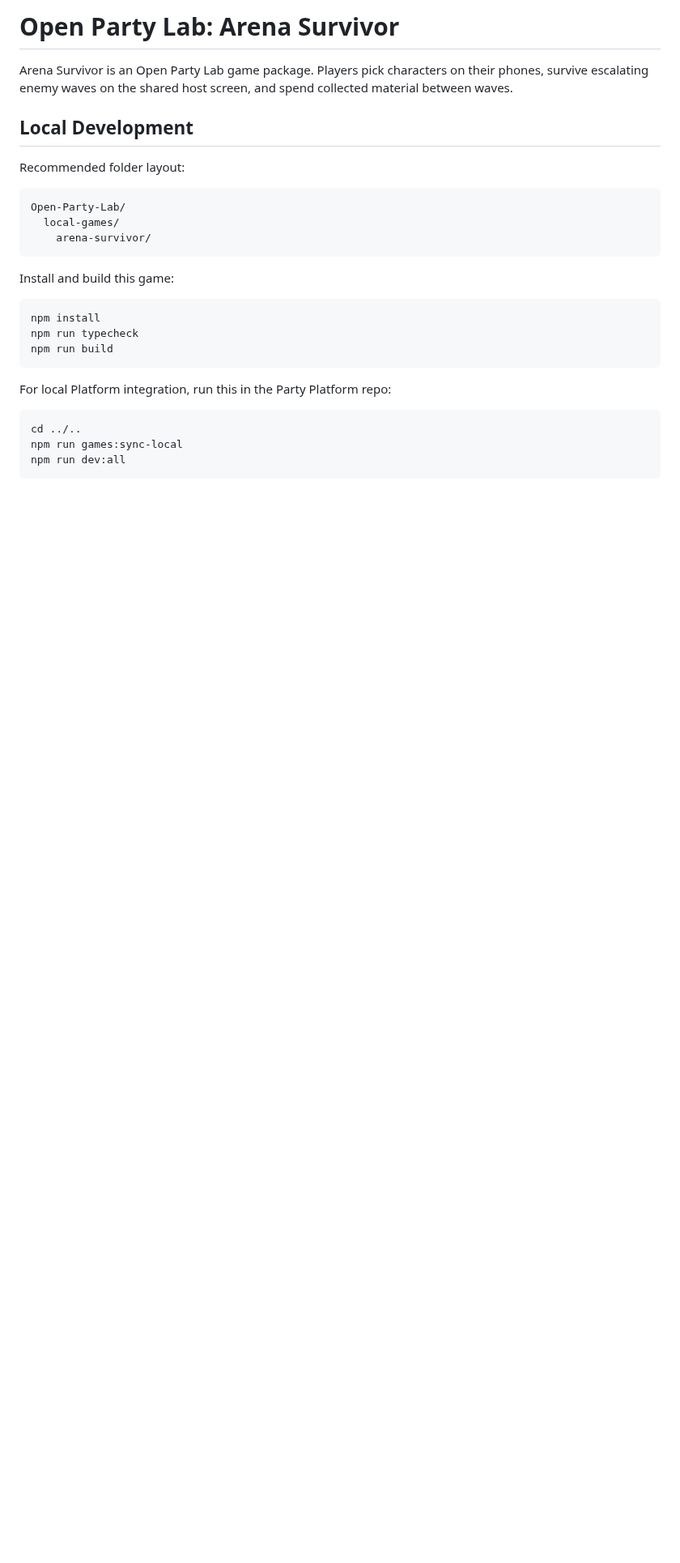
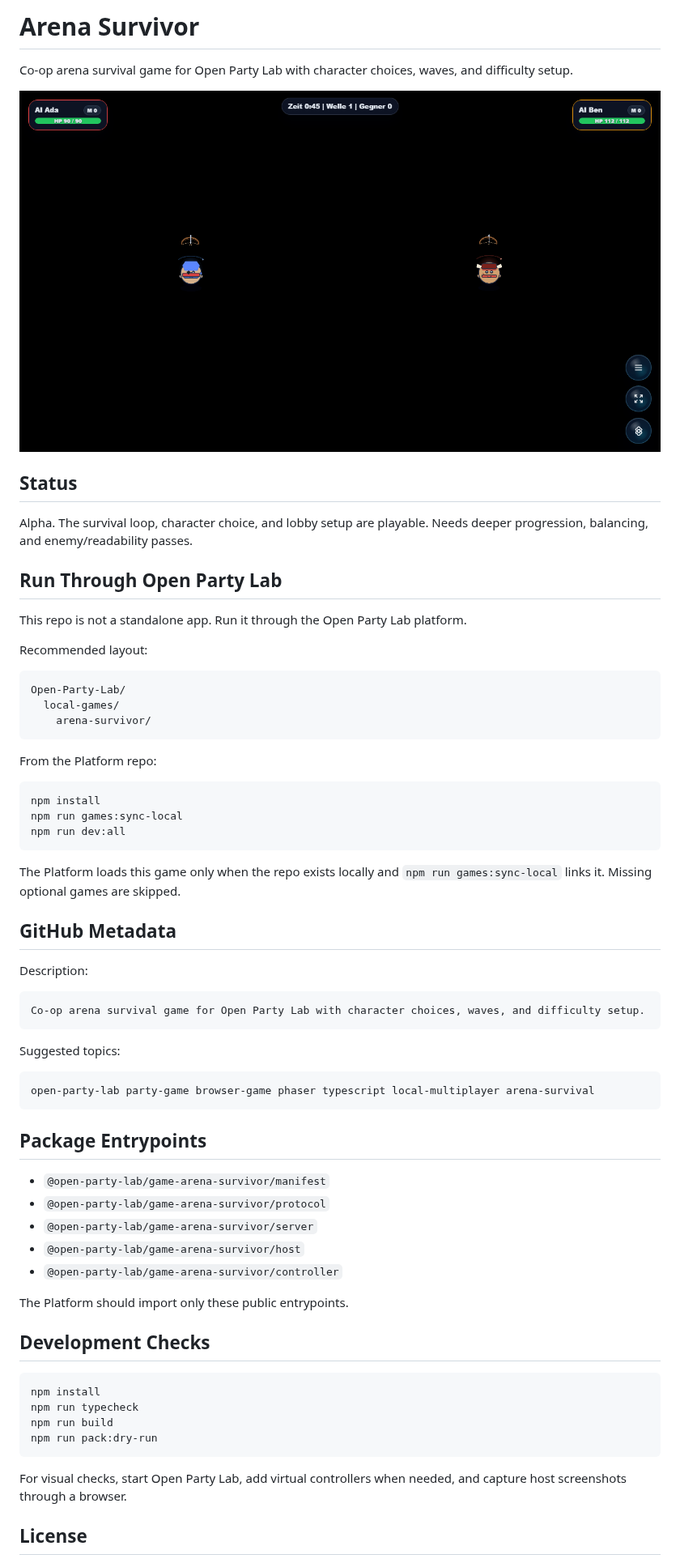
Before and after one commit to Hartwich/arena-survivor, a Markdown page: README.md, the part around one of its changes. Shown at 81% size. Drawn GitHub-style; pictures changed too: docs/screenshots/host.png (added); blank space fills up the shorter version.

Commit message:
Add public repo docs and browser screenshot

````diff
--- a/README.md
+++ b/README.md
@@ -1,10 +1,18 @@
-# Open Party Lab: Arena Survivor
+# Arena Survivor
 
-Arena Survivor is an Open Party Lab game package. Players pick characters on their phones, survive escalating enemy waves on the shared host screen, and spend collected material between waves.
+Co-op arena survival game for Open Party Lab with character choices, waves, and difficulty setup.
 
-## Local Development
+![In-game screenshot](docs/screenshots/host.png)
 
-Recommended folder layout:
+## Status
+
+Alpha. The survival loop, character choice, and lobby setup are playable. Needs deeper progression, balancing, and enemy/readability passes.
+
+## Run Through Open Party Lab
+
+This repo is not a standalone app. Run it through the Open Party Lab platform.
+
+Recommended layout:
 
 ```text
 Open-Party-Lab/
@@ -12,19 +20,50 @@ Open-Party-Lab/
     arena-survivor/
 ```
 
-Install and build this game:
+From the Platform repo:
+
+```bash
+npm install
+npm run games:sync-local
+npm run dev:all
+```
+
+The Platform loads this game only when the repo exists locally and `npm run games:sync-local` links it. Missing optional games are skipped.
+
+## GitHub Metadata
+
+Description:
+
+```text
+Co-op arena survival game for Open Party Lab with character choices, waves, and difficulty setup.
+```
+
+Suggested topics:
+
+```text
+open-party-lab party-game browser-game phaser typescript local-multiplayer arena-survival
+```
+
+## Package Entrypoints
+
+- `@open-party-lab/game-arena-survivor/manifest`
+- `@open-party-lab/game-arena-survivor/protocol`
+- `@open-party-lab/game-arena-survivor/server`
+- `@open-party-lab/game-arena-survivor/host`
+- `@open-party-lab/game-arena-survivor/controller`
+
+The Platform should import only these public entrypoints.
+
+## Development Checks
 
 ```bash
 npm install
 npm run typecheck
 npm run build
+npm run pack:dry-run
 ```
 
-For local Platform integration, run this in the Party Platform repo:
+For visual checks, start Open Party Lab, add virtual controllers when needed, and capture host screenshots through a browser.
 
-```bash
-cd ../..
-npm run games:sync-local
-npm run dev:all
-```
+## License
 
````
Also changed, not shown: other parts of README.md (+2 -14 lines), CODE_OF_CONDUCT.md (added, +9 -0 lines), CONTRIBUTING.md (added, +22 -0 lines), SECURITY.md (added, +15 -0 lines), 3 other files.
